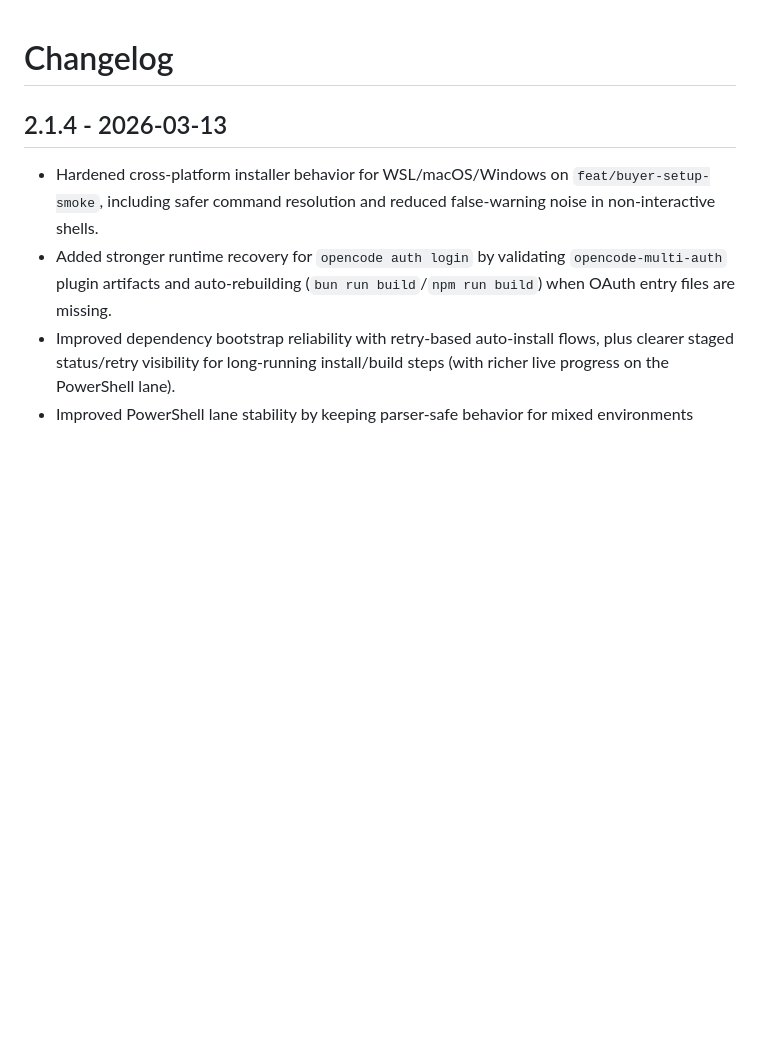
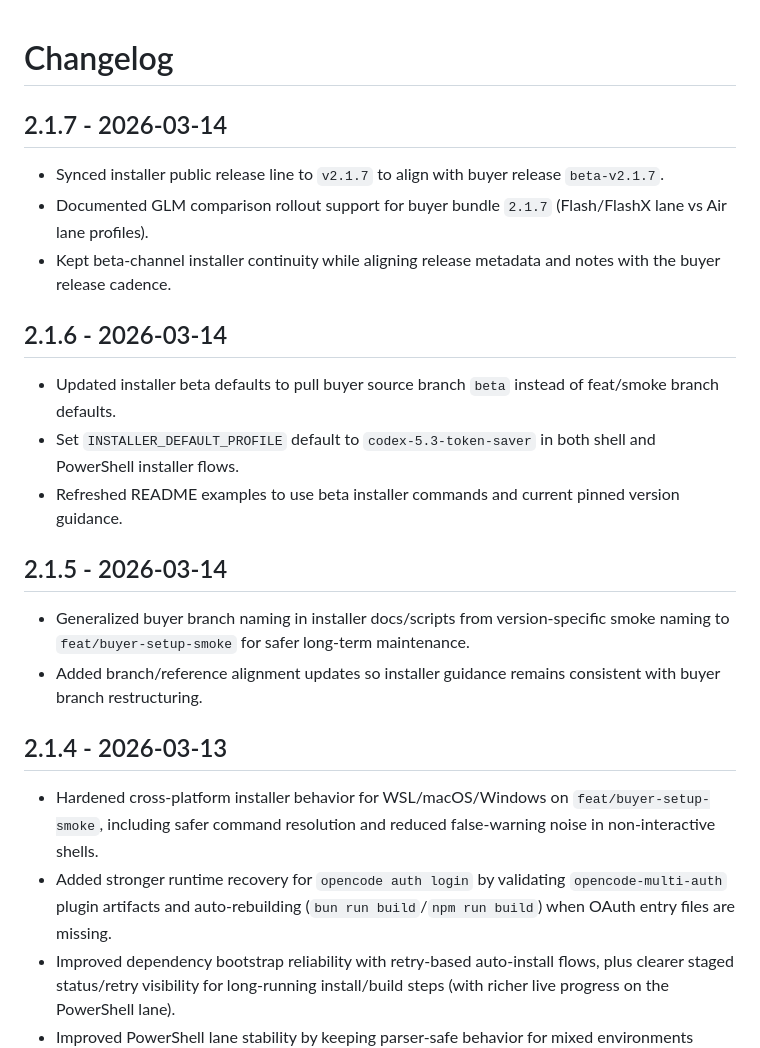
Before and after one commit to andyvandaric/opencode-suites-installer, a Markdown page: CHANGELOG.md, the part around the change. Drawn GitHub-style; blank space fills up the shorter version.

Commit message:
docs(changelog): sync installer entries through 2.1.7

```diff
--- a/CHANGELOG.md
+++ b/CHANGELOG.md
@@ -1,4 +1,21 @@
 # Changelog
+
+## 2.1.7 - 2026-03-14
+
+- Synced installer public release line to `v2.1.7` to align with buyer release `beta-v2.1.7`.
+- Documented GLM comparison rollout support for buyer bundle `2.1.7` (Flash/FlashX lane vs Air lane profiles).
+- Kept beta-channel installer continuity while aligning release metadata and notes with the buyer release cadence.
+
+## 2.1.6 - 2026-03-14
+
+- Updated installer beta defaults to pull buyer source branch `beta` instead of feat/smoke branch defaults.
+- Set `INSTALLER_DEFAULT_PROFILE` default to `codex-5.3-token-saver` in both shell and PowerShell installer flows.
+- Refreshed README examples to use beta installer commands and current pinned version guidance.
+
+## 2.1.5 - 2026-03-14
+
+- Generalized buyer branch naming in installer docs/scripts from version-specific smoke naming to `feat/buyer-setup-smoke` for safer long-term maintenance.
+- Added branch/reference alignment updates so installer guidance remains consistent with buyer branch restructuring.
 
 ## 2.1.4 - 2026-03-13
 
```
